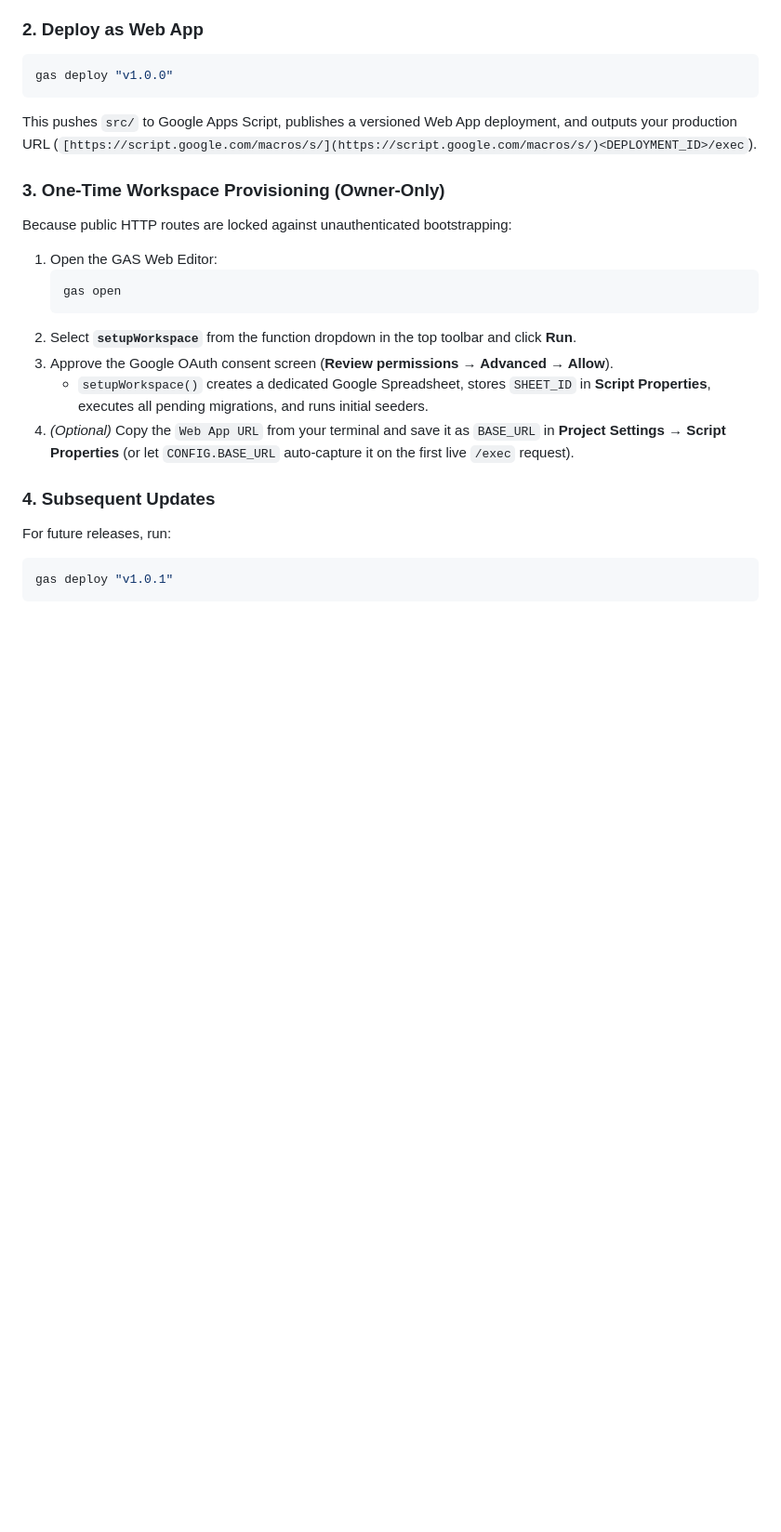
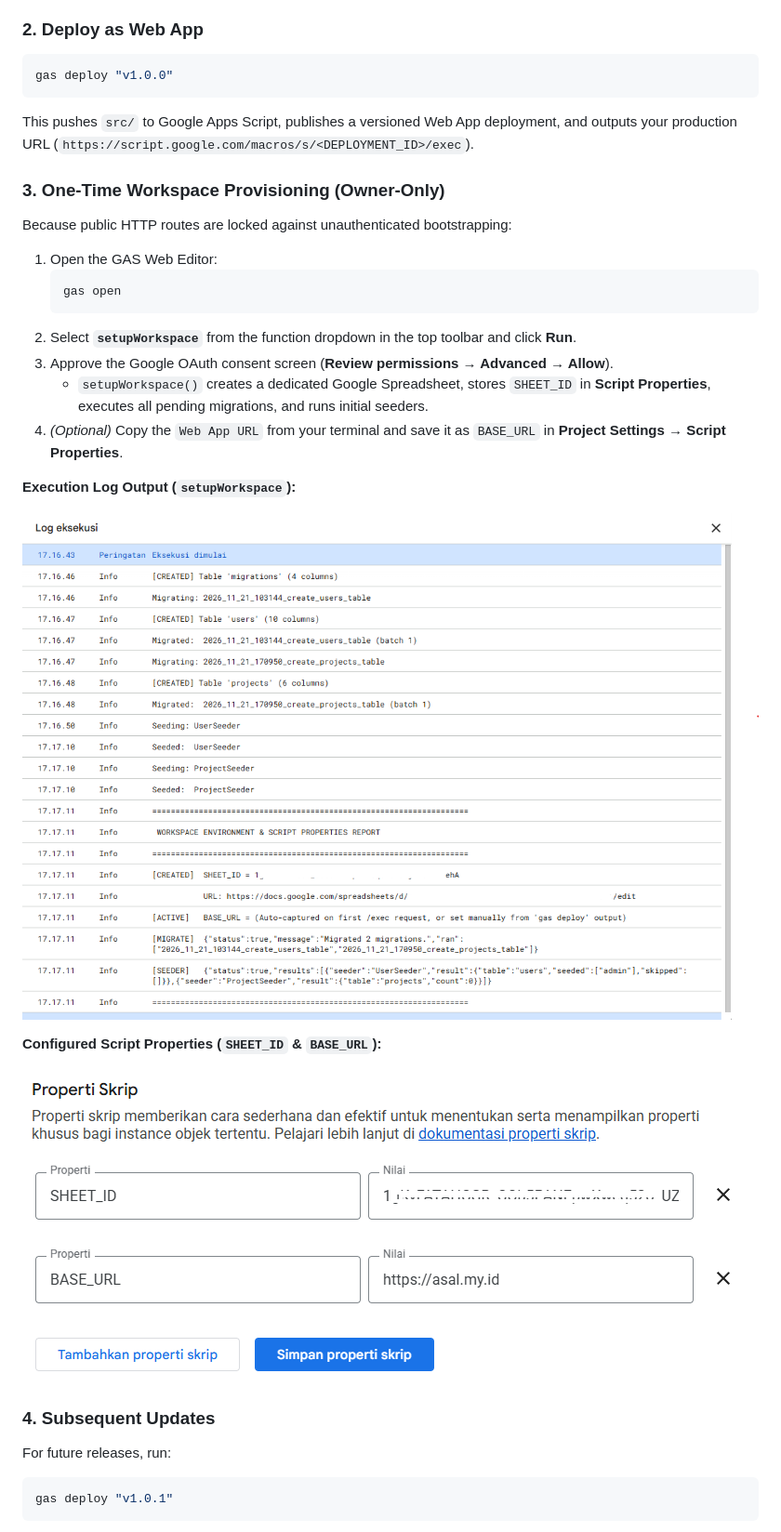
Before and after one commit to aqshalzuhdi/asal-gas, a Markdown page: README.md, the part around the change. Shown at 93% size. Drawn GitHub-style; pictures changed too: docs/img/assign-propertyScript.png (added), docs/img/output-setupWorkspace.png (added); blank space fills up the shorter version.

Commit message:
docs: add setupWorkspace and Script Properties screenshots

````diff
--- a/README.md
+++ b/README.md
@@ -152,7 +152,7 @@ gas init "My GAS Backend"
 ```bash
 gas deploy "v1.0.0"
 ```
-This pushes `src/` to Google Apps Script, publishes a versioned Web App deployment, and outputs your production URL (`[https://script.google.com/macros/s/](https://script.google.com/macros/s/)<DEPLOYMENT_ID>/exec`).
+This pushes `src/` to Google Apps Script, publishes a versioned Web App deployment, and outputs your production URL (`https://script.google.com/macros/s/<DEPLOYMENT_ID>/exec`).
 
 ### 3. One-Time Workspace Provisioning (Owner-Only)
 Because public HTTP routes are locked against unauthenticated bootstrapping:
@@ -164,7 +164,15 @@ Because public HTTP routes are locked against unauthenticated bootstrapping:
 2. Select **`setupWorkspace`** from the function dropdown in the top toolbar and click **Run**.
 3. Approve the Google OAuth consent screen (**Review permissions → Advanced → Allow**).
    - `setupWorkspace()` creates a dedicated Google Spreadsheet, stores `SHEET_ID` in **Script Properties**, executes all pending migrations, and runs initial seeders.
-4. *(Optional)* Copy the `Web App URL` from your terminal and save it as `BASE_URL` in **Project Settings → Script Properties** (or let `CONFIG.BASE_URL` auto-capture it on the first live `/exec` request).
+4. *(Optional)* Copy the `Web App URL` from your terminal and save it as `BASE_URL` in **Project Settings → Script Properties**.
+
+**Execution Log Output (`setupWorkspace`):**
+
+![setupWorkspace Execution Output](docs/img/output-setupWorkspace.png)
+
+**Configured Script Properties (`SHEET_ID` & `BASE_URL`):**
+
+![Configured Script Properties](docs/img/assign-propertyScript.png)
 
 ### 4. Subsequent Updates
 For future releases, run:
````
